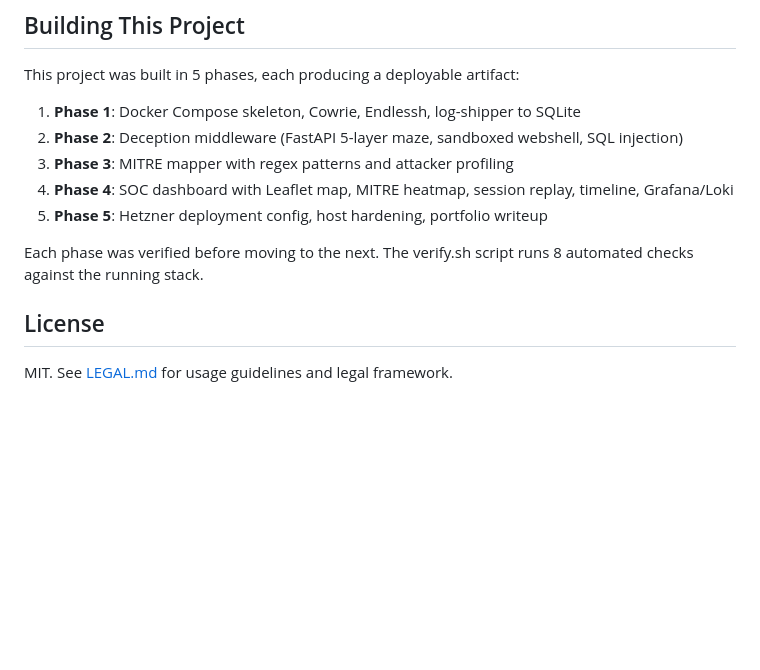
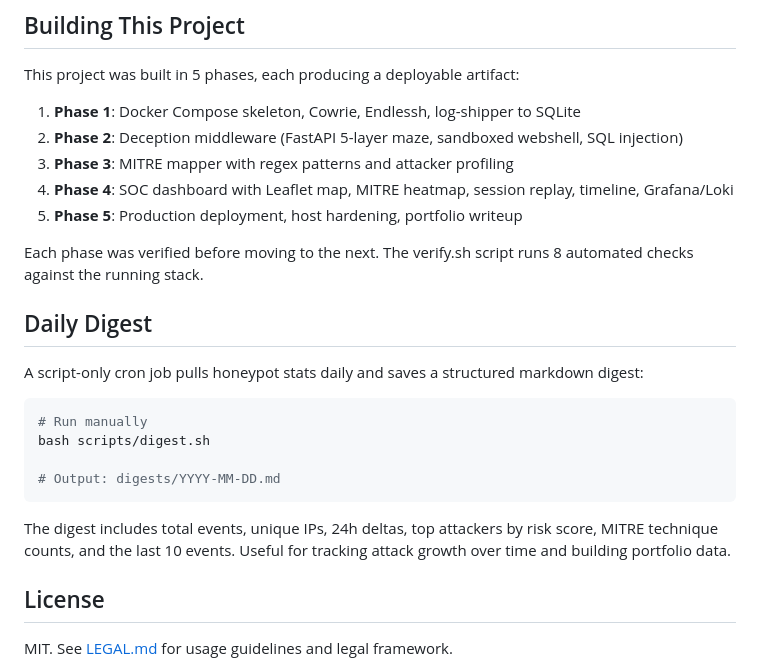
Before and after one commit to sssafeman/trap-house, a Markdown page: README.md, the part around the change. Rendered like a GitHub page; blank space fills up the shorter version.

Commit message:
README: add daily digest section, fix Phase 5 description

````diff
--- a/README.md
+++ b/README.md
@@ -348,9 +348,22 @@ This project was built in 5 phases, each producing a deployable artifact:
 2. **Phase 2**: Deception middleware (FastAPI 5-layer maze, sandboxed webshell, SQL injection)
 3. **Phase 3**: MITRE mapper with regex patterns and attacker profiling
 4. **Phase 4**: SOC dashboard with Leaflet map, MITRE heatmap, session replay, timeline, Grafana/Loki
-5. **Phase 5**: Hetzner deployment config, host hardening, portfolio writeup
+5. **Phase 5**: Production deployment, host hardening, portfolio writeup
 
 Each phase was verified before moving to the next. The verify.sh script runs 8 automated checks against the running stack.
+
+## Daily Digest
+
+A script-only cron job pulls honeypot stats daily and saves a structured markdown digest:
+
+```bash
+# Run manually
+bash scripts/digest.sh
+
+# Output: digests/YYYY-MM-DD.md
+```
+
+The digest includes total events, unique IPs, 24h deltas, top attackers by risk score, MITRE technique counts, and the last 10 events. Useful for tracking attack growth over time and building portfolio data.
 
 ## License
 
````
